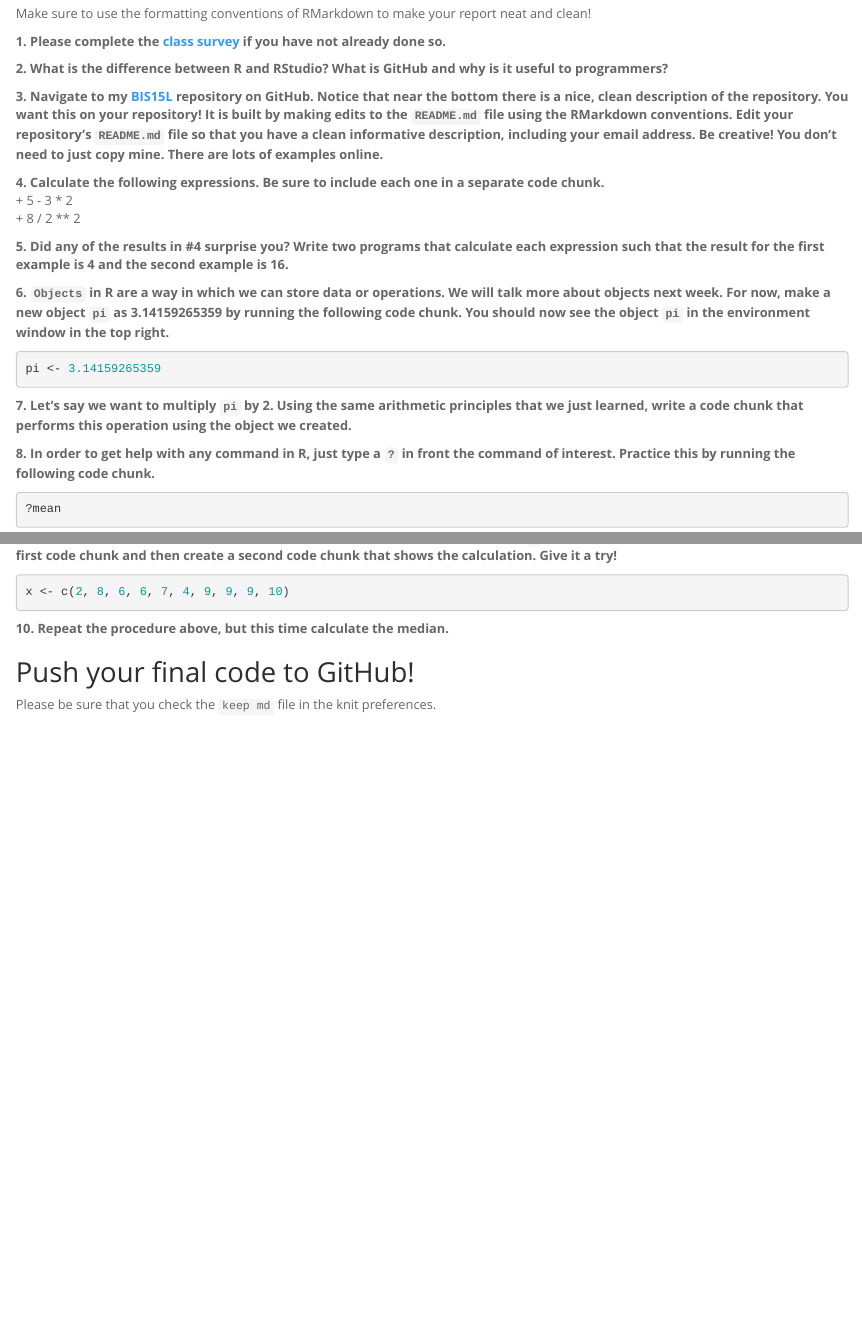
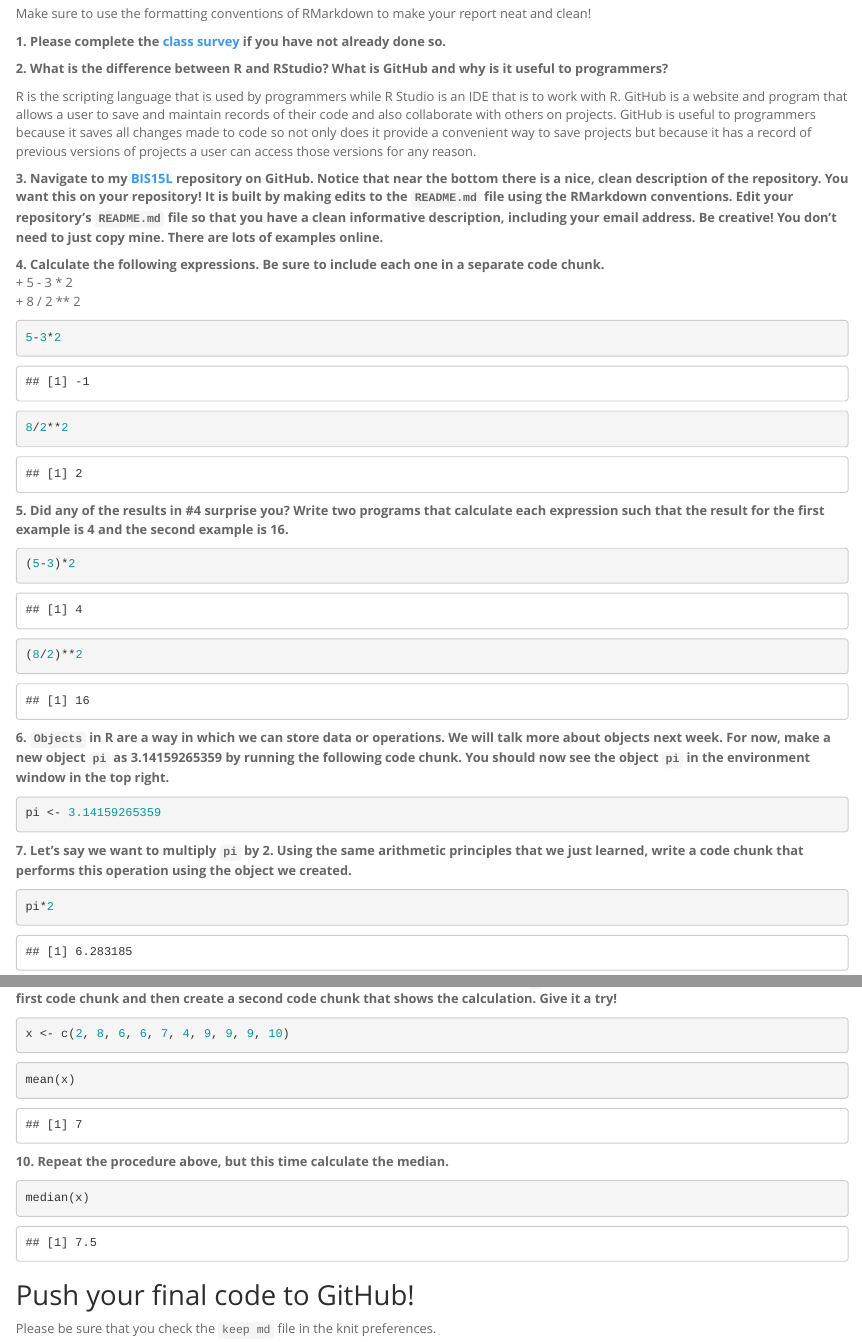
Before and after one commit to earoybal/BIS15W2022_eroybal, an R Markdown document (lab1/lab1_hw.Rmd): the page in a window 1100 px wide, from 250 px down, and a second part further down, joined at a grey line. The pictures show the output file lab1/lab1_hw.html that the author committed with the source, opened offline.

Commit message:
Completed Lab 1 hw

````diff
--- a/lab1/lab1_hw.Rmd
+++ b/lab1/lab1_hw.Rmd
@@ -17,13 +17,33 @@ Make sure to use the formatting conventions of RMarkdown to make your report nea
 
 **2. What is the difference between R and RStudio? What is GitHub and why is it useful to programmers?**
 
+R is the scripting language that is used by programmers while R Studio is an IDE that is to work with R. GitHub is a website and program that allows a user to save and maintain records of their code and also collaborate with others on projects. GitHub is useful to programmers because it saves all changes made to code so not only does it provide a convenient way to save projects but because it has a record of previous versions of projects a user can access those versions for any reason.
+
 **3. Navigate to my [BIS15L](https://github.com/jmledford3115/BIS15LW2022_jledford) repository on GitHub. Notice that near the bottom there is a nice, clean description of the repository. You want this on your repository! It is built by making edits to the `README.md` file using the RMarkdown conventions. Edit your repository's `README.md` file so that you have a clean informative description, including your email address. Be creative! You don't need to just copy mine. There are lots of examples online.**
 
 **4. Calculate the following expressions. Be sure to include each one in a separate code chunk.**
   + 5 - 3 * 2
   + 8 / 2 ** 2
 
+```{r}
+5-3*2
+```
+```{r}
+8/2**2
+```
+
+
+
 **5. Did any of the results in #4 surprise you? Write two programs that calculate each expression such that the result for the first example is 4 and the second example is 16.**
+
+```{r}
+(5-3)*2
+```
+
+```{r}
+(8/2)**2
+```
+
 
 **6. `Objects` in R are a way in which we can store data or operations. We will talk more about objects next week. For now, make a new object `pi` as 3.14159265359 by running the following code chunk. You should now see the object `pi` in the environment window in the top right.**
 ```{r}
@@ -31,6 +51,11 @@ pi <- 3.14159265359
 ```
 
 **7. Let's say we want to multiply `pi` by 2. Using the same arithmetic principles that we just learned, write a code chunk that performs this operation using the object we created.**
+
+```{r}
+pi*2
+```
+
 
 **8. In order to get help with any command in R, just type a `?` in front the command of interest. Practice this by running the following code chunk.**
 ```{r}
@@ -42,7 +67,18 @@ pi <- 3.14159265359
 x <- c(2, 8, 6, 6, 7, 4, 9, 9, 9, 10)
 ```
 
+```{r}
+mean(x)
+```
+
+
 **10. Repeat the procedure above, but this time calculate the median.**
+
+```{r}
+median(x)
+
+```
+
 
 ## Push your final code to GitHub!
 Please be sure that you check the `keep md` file in the knit preferences.
````
Also changed, not shown: lab1/lab1_hw.html, lab1/lab1_hw.md, lab1/lab1_hw.Rmd (2 more changed lines).
